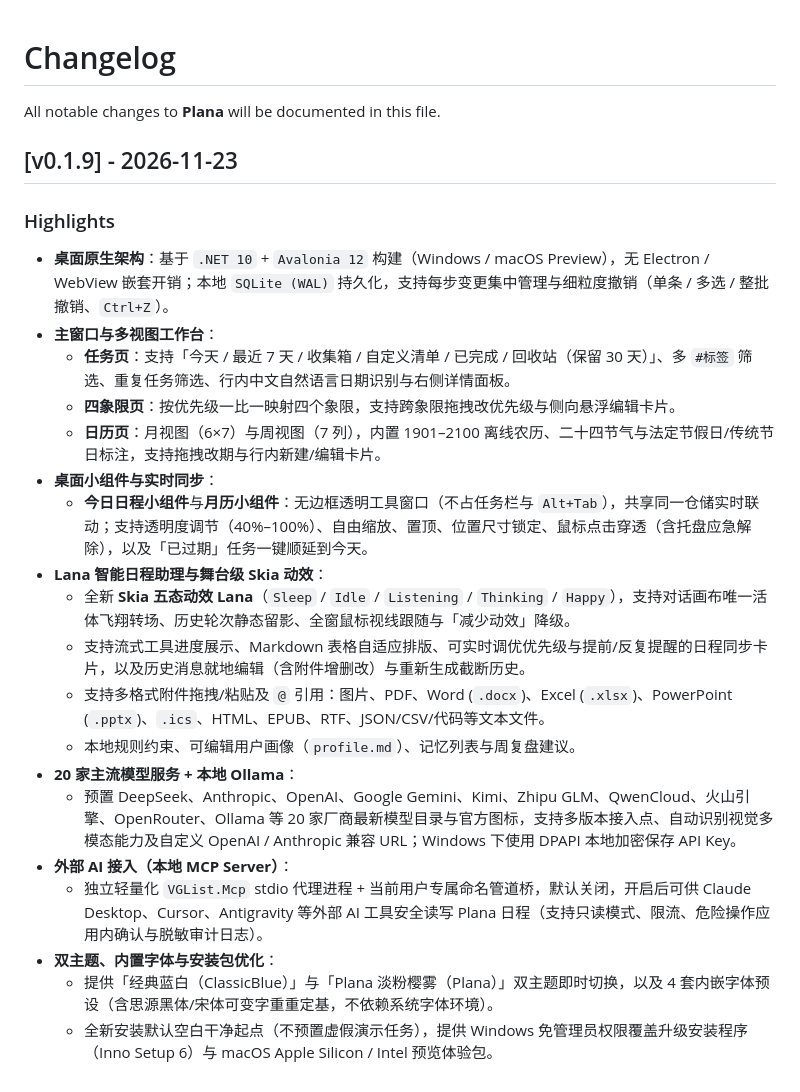
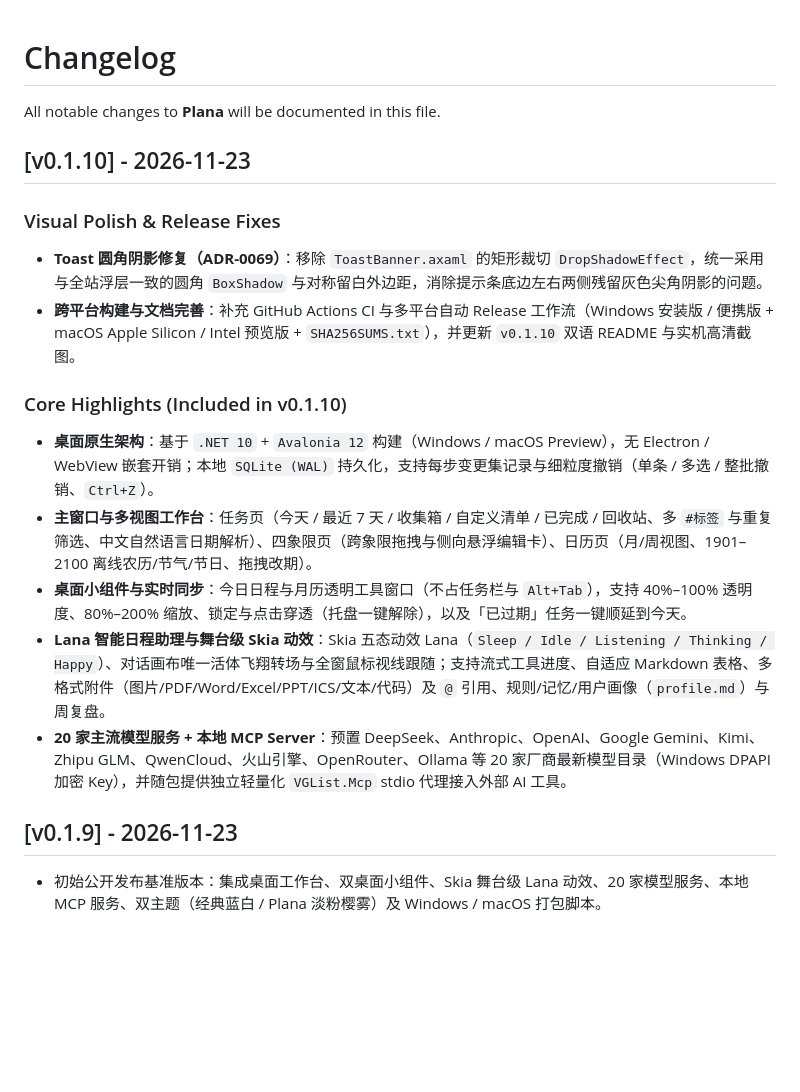
Before and after one commit to s0ng1v/Plana, a Markdown page: CHANGELOG.md, the part around the change. Drawn GitHub-style; blank space fills up the shorter version.

```diff
--- a/CHANGELOG.md
+++ b/CHANGELOG.md
@@ -2,26 +2,21 @@
 
 All notable changes to **Plana** will be documented in this file.
 
+## [v0.1.10] - 2026-11-23
+
+### Visual Polish & Release Fixes
+
+- **Toast 圆角阴影修复（ADR-0069）**：移除 `ToastBanner.axaml` 的矩形裁切 `DropShadowEffect`，统一采用与全站浮层一致的圆角 `BoxShadow` 与对称留白外边距，消除提示条底边左右两侧残留灰色尖角阴影的问题。
+- **跨平台构建与文档完善**：补充 GitHub Actions CI 与多平台自动 Release 工作流（Windows 安装版 / 便携版 + macOS Apple Silicon / Intel 预览版 + `SHA256SUMS.txt`），并更新 `v0.1.10` 双语 README 与实机高清截图。
+
+### Core Highlights (Included in v0.1.10)
+
+- **桌面原生架构**：基于 `.NET 10` + `Avalonia 12` 构建（Windows / macOS Preview），无 Electron / WebView 嵌套开销；本地 `SQLite (WAL)` 持久化，支持每步变更集记录与细粒度撤销（单条 / 多选 / 整批撤销、`Ctrl+Z`）。
+- **主窗口与多视图工作台**：任务页（今天 / 最近 7 天 / 收集箱 / 自定义清单 / 已完成 / 回收站、多 `#标签` 与重复筛选、中文自然语言日期解析）、四象限页（跨象限拖拽与侧向悬浮编辑卡）、日历页（月/周视图、1901–2100 离线农历/节气/节日、拖拽改期）。
+- **桌面小组件与实时同步**：今日日程与月历透明工具窗口（不占任务栏与 `Alt+Tab`），支持 40%–100% 透明度、80%–200% 缩放、锁定与点击穿透（托盘一键解除），以及「已过期」任务一键顺延到今天。
+- **Lana 智能日程助理与舞台级 Skia 动效**：Skia 五态动效 Lana（`Sleep / Idle / Listening / Thinking / Happy`）、对话画布唯一活体飞翔转场与全窗鼠标视线跟随；支持流式工具进度、自适应 Markdown 表格、多格式附件（图片/PDF/Word/Excel/PPT/ICS/文本/代码）及 `@` 引用、规则/记忆/用户画像（`profile.md`）与周复盘。
+- **20 家主流模型服务 + 本地 MCP Server**：预置 DeepSeek、Anthropic、OpenAI、Google Gemini、Kimi、Zhipu GLM、QwenCloud、火山引擎、OpenRouter、Ollama 等 20 家厂商最新模型目录（Windows DPAPI 加密 Key），并随包提供独立轻量化 `VGList.Mcp` stdio 代理接入外部 AI 工具。
+
 ## [v0.1.9] - 2026-11-23
 
-### Highlights
-
-- **桌面原生架构**：基于 `.NET 10` + `Avalonia 12` 构建（Windows / macOS Preview），无 Electron / WebView 嵌套开销；本地 `SQLite (WAL)` 持久化，支持每步变更集中管理与细粒度撤销（单条 / 多选 / 整批撤销、`Ctrl+Z`）。
-- **主窗口与多视图工作台**：
-  - **任务页**：支持「今天 / 最近 7 天 / 收集箱 / 自定义清单 / 已完成 / 回收站（保留 30 天）」、多 `#标签` 筛选、重复任务筛选、行内中文自然语言日期识别与右侧详情面板。
-  - **四象限页**：按优先级一比一映射四个象限，支持跨象限拖拽改优先级与侧向悬浮编辑卡片。
-  - **日历页**：月视图（6×7）与周视图（7 列），内置 1901–2100 离线农历、二十四节气与法定节假日/传统节日标注，支持拖拽改期与行内新建/编辑卡片。
-- **桌面小组件与实时同步**：
-  - **今日日程小组件**与**月历小组件**：无边框透明工具窗口（不占任务栏与 `Alt+Tab`），共享同一仓储实时联动；支持透明度调节（40%–100%）、自由缩放、置顶、位置尺寸锁定、鼠标点击穿透（含托盘应急解除），以及「已过期」任务一键顺延到今天。
-- **Lana 智能日程助理与舞台级 Skia 动效**：
-  - 全新 **Skia 五态动效 Lana**（`Sleep` / `Idle` / `Listening` / `Thinking` / `Happy`），支持对话画布唯一活体飞翔转场、历史轮次静态留影、全窗鼠标视线跟随与「减少动效」降级。
-  - 支持流式工具进度展示、Markdown 表格自适应排版、可实时调优优先级与提前/反复提醒的日程同步卡片，以及历史消息就地编辑（含附件增删改）与重新生成截断历史。
-  - 支持多格式附件拖拽/粘贴及 `@` 引用：图片、PDF、Word (`.docx`)、Excel (`.xlsx`)、PowerPoint (`.pptx`)、`.ics`、HTML、EPUB、RTF、JSON/CSV/代码等文本文件。
-  - 本地规则约束、可编辑用户画像（`profile.md`）、记忆列表与周复盘建议。
-- **20 家主流模型服务 + 本地 Ollama**：
-  - 预置 DeepSeek、Anthropic、OpenAI、Google Gemini、Kimi、Zhipu GLM、QwenCloud、火山引擎、OpenRouter、Ollama 等 20 家厂商最新模型目录与官方图标，支持多版本接入点、自动识别视觉多模态能力及自定义 OpenAI / Anthropic 兼容 URL；Windows 下使用 DPAPI 本地加密保存 API Key。
-- **外部 AI 接入（本地 MCP Server）**：
-  - 独立轻量化 `VGList.Mcp` stdio 代理进程 + 当前用户专属命名管道桥，默认关闭，开启后可供 Claude Desktop、Cursor、Antigravity 等外部 AI 工具安全读写 Plana 日程（支持只读模式、限流、危险操作应用内确认与脱敏审计日志）。
-- **双主题、内置字体与安装包优化**：
-  - 提供「经典蓝白（ClassicBlue）」与「Plana 淡粉樱雾（Plana）」双主题即时切换，以及 4 套内嵌字体预设（含思源黑体/宋体可变字重重定基，不依赖系统字体环境）。
-  - 全新安装默认空白干净起点（不预置虚假演示任务），提供 Windows 免管理员权限覆盖升级安装程序（Inno Setup 6）与 macOS Apple Silicon / Intel 预览体验包。
+- 初始公开发布基准版本：集成桌面工作台、双桌面小组件、Skia 舞台级 Lana 动效、20 家模型服务、本地 MCP 服务、双主题（经典蓝白 / Plana 淡粉樱雾）及 Windows / macOS 打包脚本。
```
Also changed, not shown: README.md (+9 -9 lines), README_EN.md (+6 -6 lines), docs/screenshots/01-tasks-main.png, docs/screenshots/02-lana-chat.png, docs/screenshots/03-eisenhower.png, docs/screenshots/04-calendar-month.png, docs/screenshots/05-model-settings.png, docs/screenshots/06-plana-theme-welcome.png, 6 other files.
